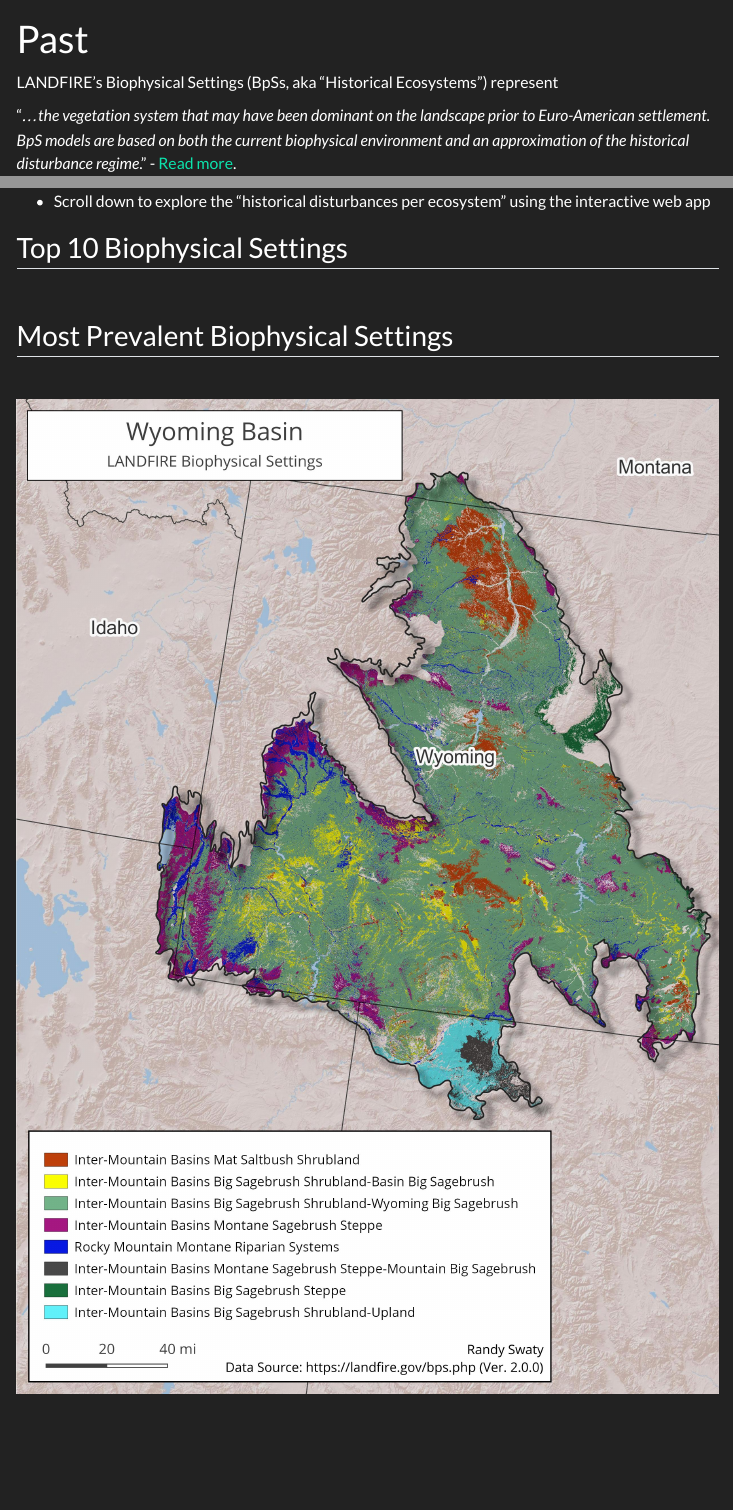
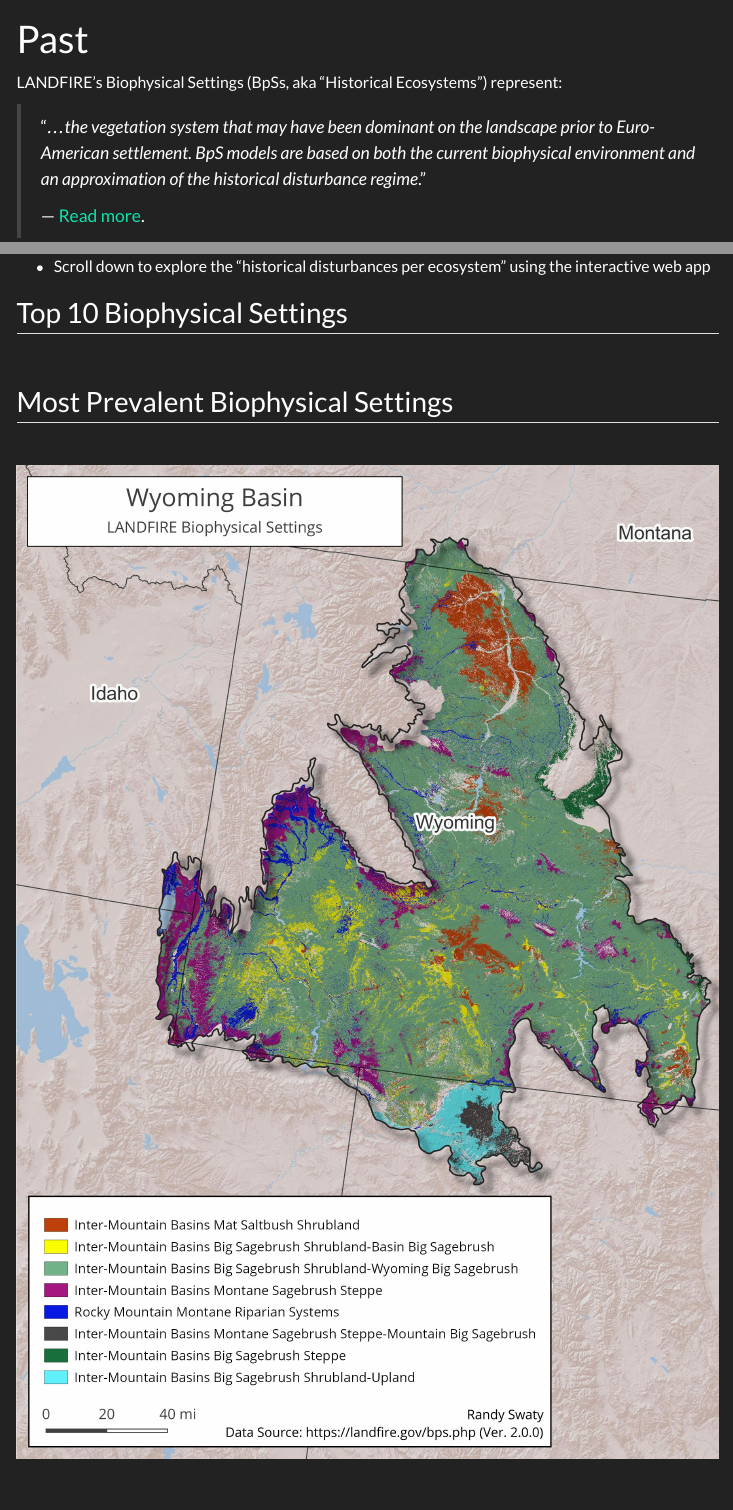
Before and after one commit to mdettenmaier/wyba, a Quarto document (past.qmd): the page in a window 1100 px wide, from its top, and a second part further down, joined at a grey line. Rendered offline with R 4.5, knitr and Pandoc in place of Quarto, with nearby package versions; the code chunks are not run, so their results and figures are left out; menus at the side of the page are left out.

Commit message:
updating

```diff
--- a/past.qmd
+++ b/past.qmd
@@ -1,9 +1,11 @@
 ---
 title: "Past"
 ---
-LANDFIRE's Biophysical Settings (BpSs, aka "Historical Ecosystems") represent
+LANDFIRE's Biophysical Settings (BpSs, aka "Historical Ecosystems") represent:
 
-"_...the vegetation system that may have been dominant on the landscape prior to Euro-American settlement. BpS models are based on both the current biophysical environment and an approximation of the historical disturbance regime_." - [Read more](https://landfire.gov/bps.php){target="blank"}.
+>"_...the vegetation system that may have been dominant on the landscape prior to Euro-American settlement. BpS models are based on both the current biophysical environment and an approximation of the historical disturbance regime_."
+>
+> --- [Read more](https://landfire.gov/bps.php){target="blank"}.
 
 Check out this 3-minute tutorial for a quick refresher on the [basics of Biophysical Settings Models](https://youtu.be/xjaWJCe7udQ){target="blank"}.
 
```
Also changed, not shown: docs/search.json, 1 other file.
